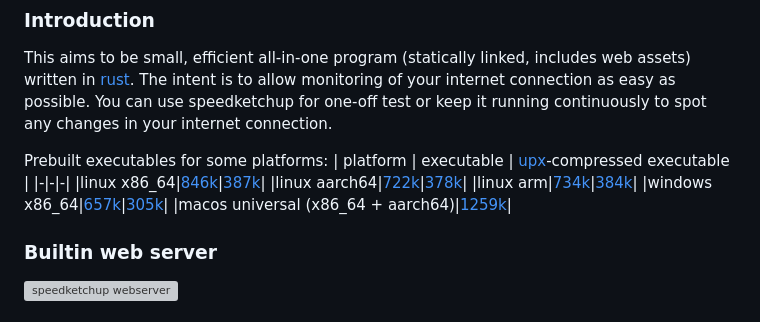
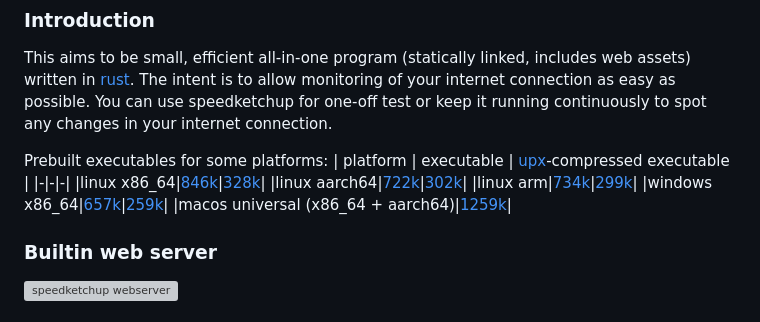
Before and after one commit to gatispei/speedketchup, a Markdown page: README.md, the part around the change. Rendered like a GitHub page; grey boxes are pictures that could not be loaded.

Commit message:
speedketchup: update readme to reflect newer/smaller upx sizes

```diff
--- a/README.md
+++ b/README.md
@@ -13,10 +13,10 @@ You can use speedketchup for one-off test or keep it running continuously to spo
 Prebuilt executables for some platforms:
 | platform | executable | [upx](https://upx.github.io/)-compressed executable |
 |-|-|-|
-|linux x86_64|[846k](https://github.com/gatispei/speedketchup-files/blob/main/bin/speedketchup-x64)|[387k](https://github.com/gatispei/speedketchup-files/blob/main/bin/speedketchup-x64-upx)|
-|linux aarch64|[722k](https://github.com/gatispei/speedketchup-files/blob/main/bin/speedketchup-aarch64)|[378k](https://github.com/gatispei/speedketchup-files/blob/main/bin/speedketchup-aarch64-upx)|
-|linux arm|[734k](https://github.com/gatispei/speedketchup-files/blob/main/bin/speedketchup-arm)|[384k](https://github.com/gatispei/speedketchup-files/blob/main/bin/speedketchup-arm-upx)|
-|windows x86_64|[657k](https://github.com/gatispei/speedketchup-files/blob/main/bin/speedketchup-x64.exe)|[305k](https://github.com/gatispei/speedketchup-files/blob/main/bin/speedketchup-x64-upx.exe)|
+|linux x86_64|[846k](https://github.com/gatispei/speedketchup-files/blob/main/bin/speedketchup-x64)|[328k](https://github.com/gatispei/speedketchup-files/blob/main/bin/speedketchup-x64-upx)|
+|linux aarch64|[722k](https://github.com/gatispei/speedketchup-files/blob/main/bin/speedketchup-aarch64)|[302k](https://github.com/gatispei/speedketchup-files/blob/main/bin/speedketchup-aarch64-upx)|
+|linux arm|[734k](https://github.com/gatispei/speedketchup-files/blob/main/bin/speedketchup-arm)|[299k](https://github.com/gatispei/speedketchup-files/blob/main/bin/speedketchup-arm-upx)|
+|windows x86_64|[657k](https://github.com/gatispei/speedketchup-files/blob/main/bin/speedketchup-x64.exe)|[259k](https://github.com/gatispei/speedketchup-files/blob/main/bin/speedketchup-x64-upx.exe)|
 |macos universal (x86_64 + aarch64)|[1259k](https://github.com/gatispei/speedketchup-files/blob/main/bin/speedketchup-macos)|
 
 ### Builtin web server
```
